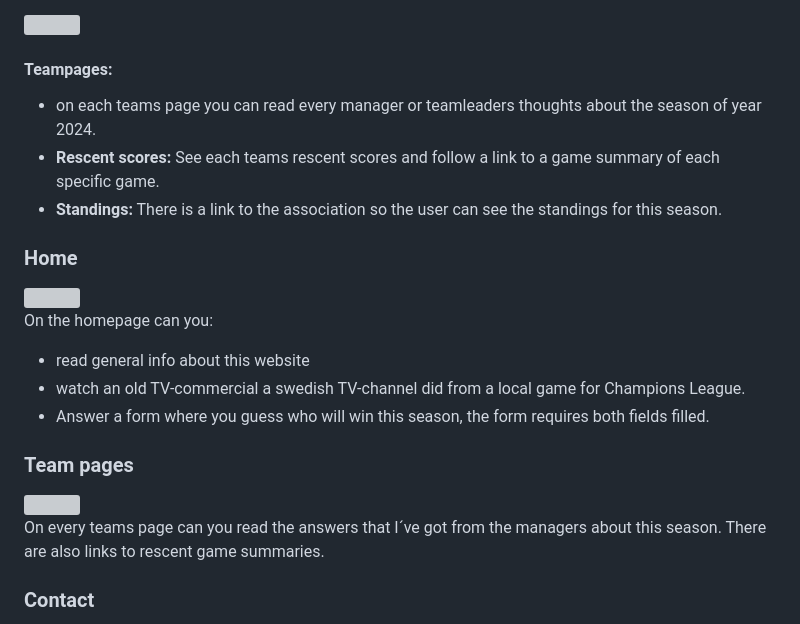
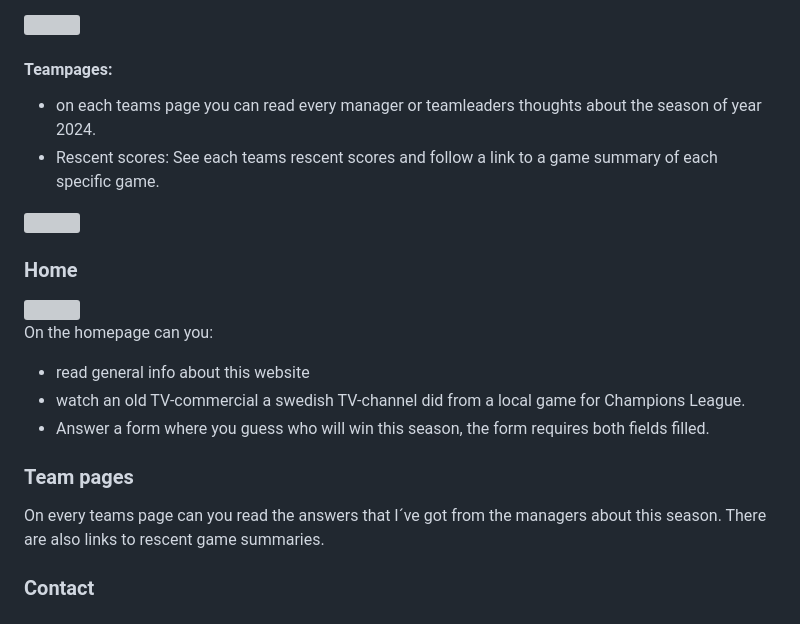
Before and after one commit to Profess0ro/div-5-jkpg, a Markdown page: README.md, the part around the change printed below. Rendered like a GitHub page; grey boxes are pictures that could not be loaded.

```diff
--- a/README.md
+++ b/README.md
@@ -34,9 +34,11 @@
 <img src="assets/pics/readme/navmobile.png">
 
 #### Teampages:
+
 - on each teams page you can read every manager or teamleaders thoughts about the season of year 2024.
-- <b>Rescent scores:</b> See each teams rescent scores and follow a link to a game summary of each specific game.
-- <b>Standings:</b> There is a link to the association so the user can see the standings for this season.
+- Rescent scores: See each teams rescent scores and follow a link to a game summary of each specific game.
+
+<img src="assets/pics/readme/teampage.png">
 
 
 ### Home
```
Also changed, not shown: other parts of README.md (+1 -1 lines).
